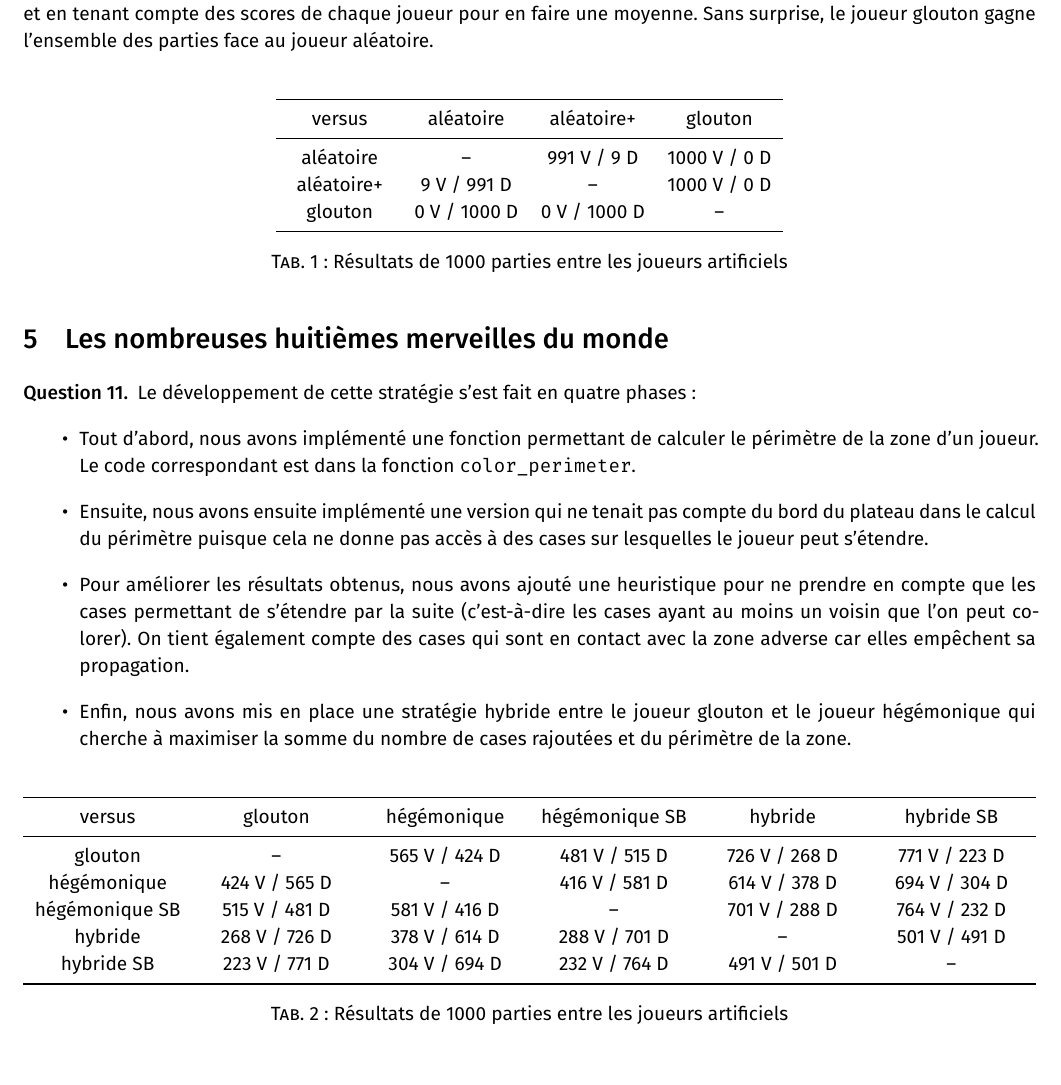
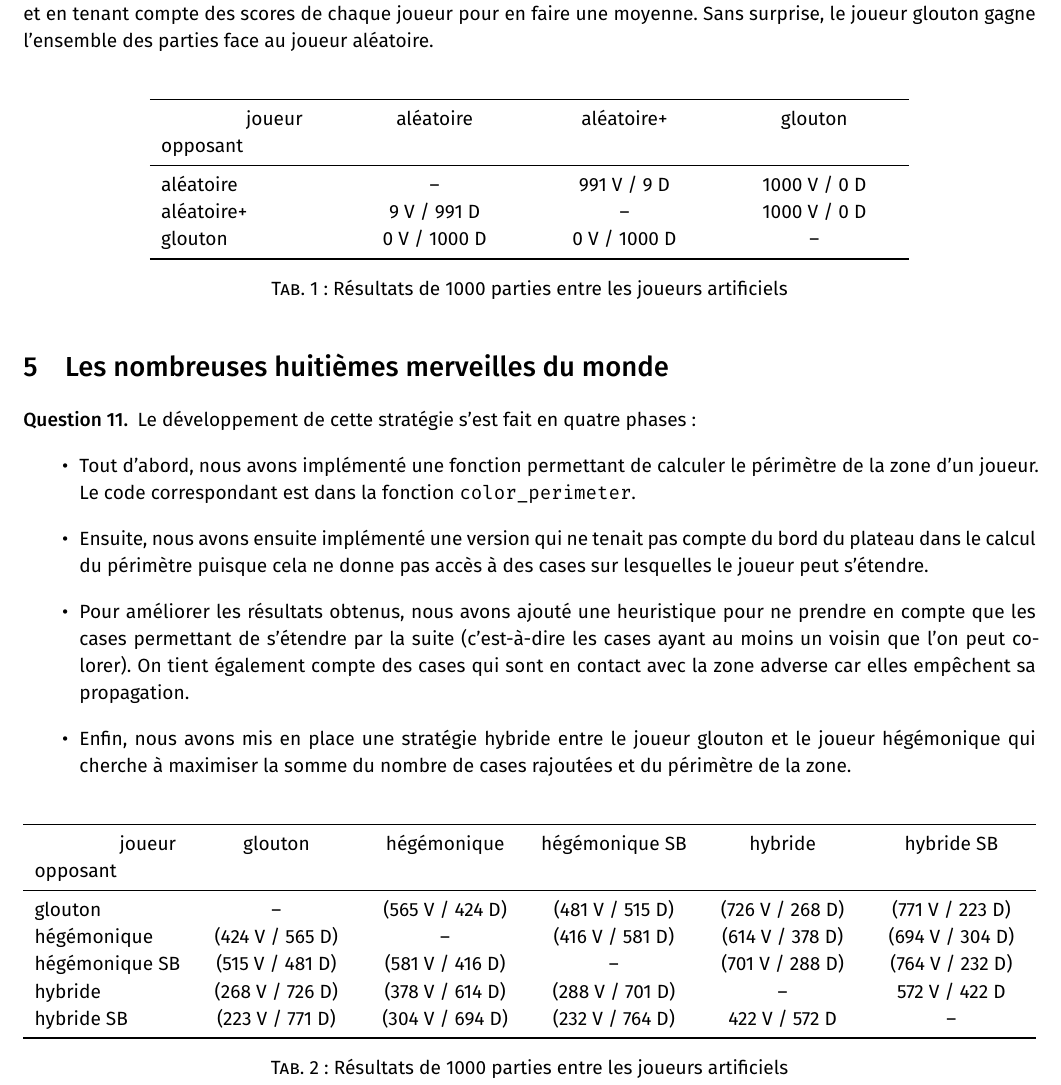
Before and after one commit to imartayan/7colors, a LaTeX document (rapport.tex): part of page 3 of 4, cut so that both start at the same text. The pictures show the PDF file rapport.pdf that the author committed with the source.

Commit message:
Update report

```diff
--- a/rapport.tex
+++ b/rapport.tex
@@ -117,8 +117,8 @@ Au fil des questions, nous ferons référence à plusieurs fonctions réparties
 \end{qu}
 
 \begin{Tab}
-    \begin{BTab}[0.5]{CCCC}
-        versus & aléatoire & aléatoire+ & glouton\|
+    \begin{BTab}[0.75]{LCCC}
+        \hspace{1.5cm} joueur opposant & aléatoire & aléatoire+ & glouton\|
         aléatoire & -- & 991 V / 9 D & 1000 V / 0 D\\
         aléatoire+ & 9 V / 991 D & -- & 1000 V / 0 D\\
         glouton & 0 V / 1000 D & 0 V / 1000 D & --
@@ -139,13 +139,13 @@ Au fil des questions, nous ferons référence à plusieurs fonctions réparties
 \end{qu}
 
 \begin{Tab}
-    \begin{BTab}[1]{CCCCCC}
-        versus & glouton & hégémonique & hégémonique SB & hybride & hybride SB\|
-        glouton & -- & 565 V / 424 D & 481 V / 515 D & 726 V / 268 D & 771 V / 223 D\\
-        hégémonique & 424 V / 565 D & -- & 416 V / 581 D & 614 V / 378 D & 694 V / 304 D\\
-        hégémonique SB & 515 V / 481 D & 581 V / 416 D & -- & 701 V / 288 D & 764 V / 232 D\\
-        hybride & 268 V / 726 D & 378 V / 614 D & 288 V / 701 D & -- & 501 V / 491 D\\
-        hybride SB & 223 V / 771 D & 304 V / 694 D & 232 V / 764 D & 491 V / 501 D & --
+    \begin{BTab}[1]{LCCCCC}
+        \hspace{1.5cm} joueur opposant & glouton & hégémonique & hégémonique SB & hybride & hybride SB\|
+        glouton & -- & (565 V / 424 D) & (481 V / 515 D) & (726 V / 268 D) & (771 V / 223 D)\\
+        hégémonique & (424 V / 565 D) & -- & (416 V / 581 D) & (614 V / 378 D) & (694 V / 304 D)\\
+        hégémonique SB & (515 V / 481 D) & (581 V / 416 D) & -- & (701 V / 288 D) & (764 V / 232 D)\\
+        hybride & (268 V / 726 D) & (378 V / 614 D) & (288 V / 701 D) & -- & 572 V / 422 D\\
+        hybride SB & (223 V / 771 D) & (304 V / 694 D) & (232 V / 764 D) & 422 V / 572 D & --
     \end{BTab}
     \caption{Résultats de 1000 parties entre les joueurs artificiels}
 \end{Tab}
```
Also changed, not shown: rapport.pdf.
